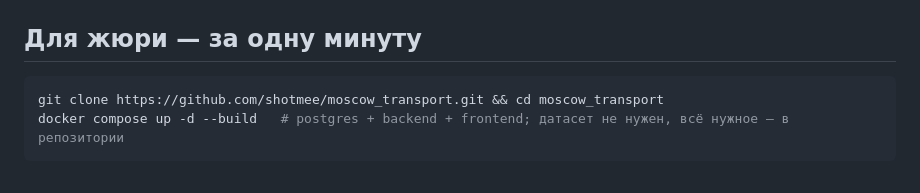
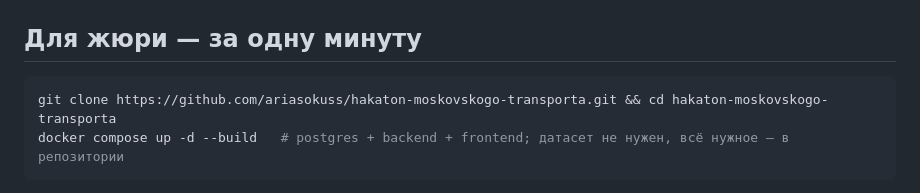
Before and after one commit to ariasokuss/hakaton-moskovskogo-transporta, a Markdown page: README.md, the part around the change. Rendered like a GitHub page.

Commit message:
README, LOCAL_SETUP: git clone из публичного репозитория проекта

````diff
--- a/README.md
+++ b/README.md
@@ -31,7 +31,7 @@
 ## Для жюри — за одну минуту
 
 ```bash
-git clone https://github.com/shotmee/moscow_transport.git && cd moscow_transport
+git clone https://github.com/ariasokuss/hakaton-moskovskogo-transporta.git && cd hakaton-moskovskogo-transporta
 docker compose up -d --build   # postgres + backend + frontend; датасет не нужен, всё нужное — в репозитории
 ```
 
````
Also changed, not shown: LOCAL_SETUP.md (+2 -2 lines).
